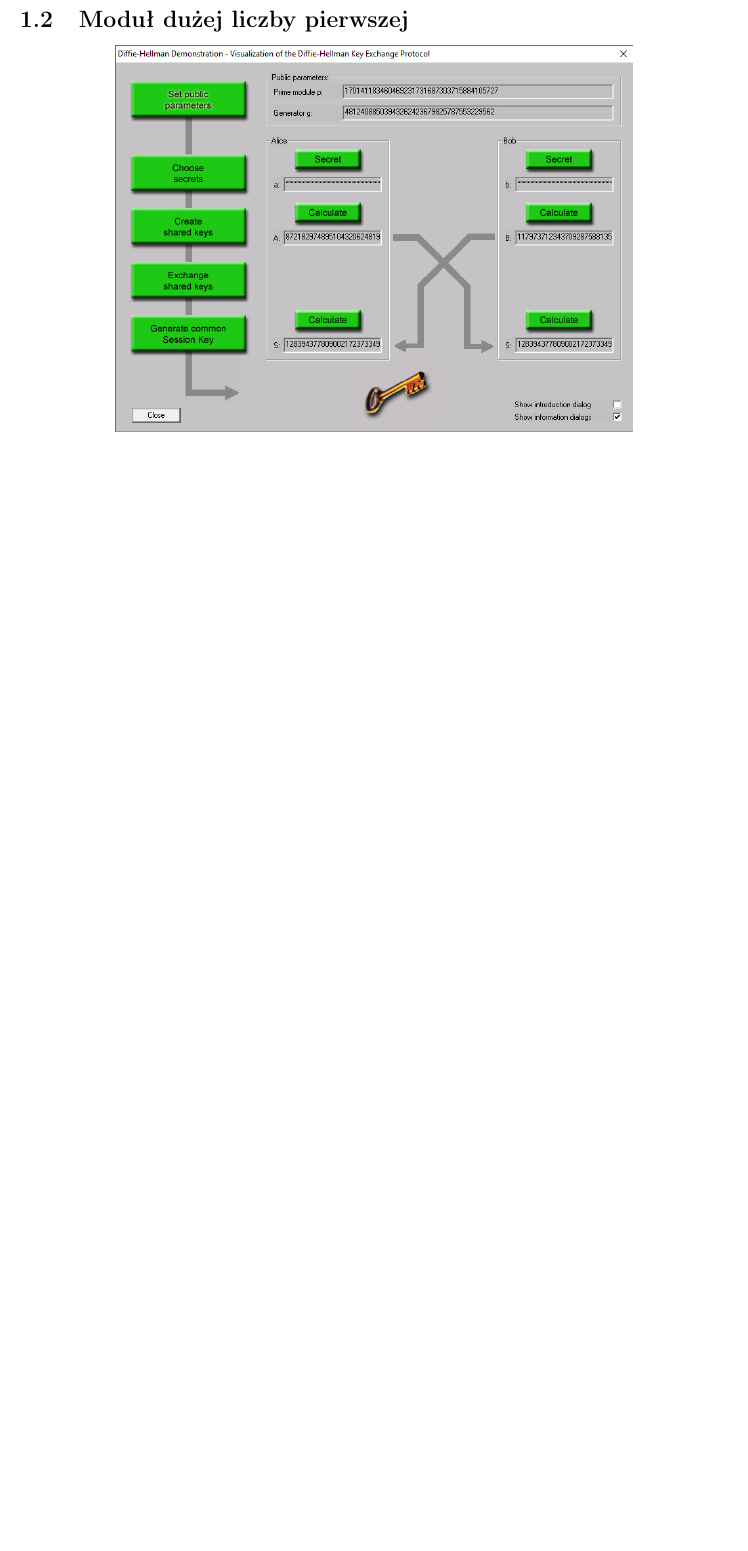
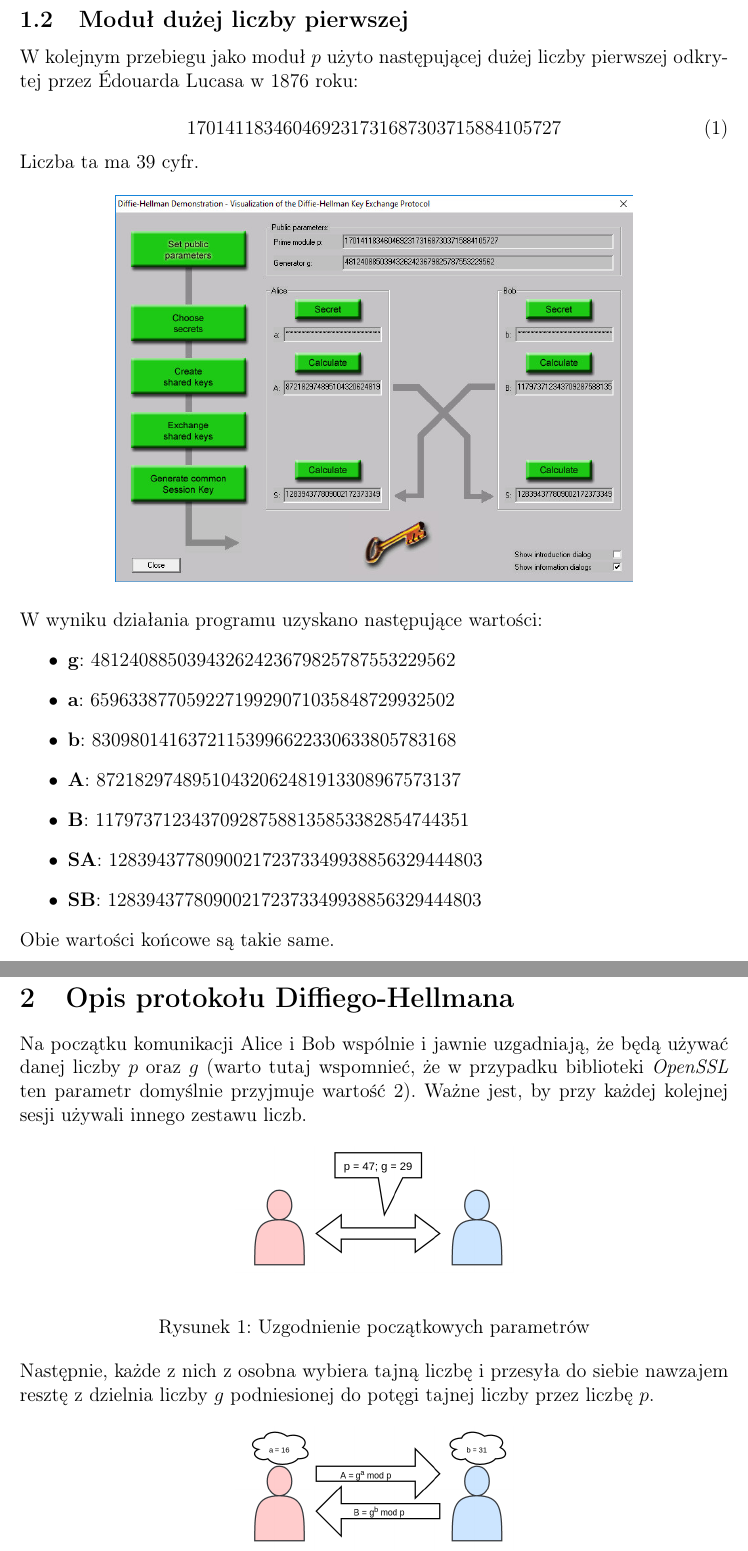
Before and after one commit to extinctpotato/put-crypto-lab, a LaTeX document (papers/4.tex): part of page 3 of 3 before the commit and two parts of pages 3 and 4 of 4 after it, the two joined at a grey line, cut so that both start at the same text, the shorter picture padded with empty space. Compiled offline with pdfLaTeX.

Commit message:
papers/4.tex: describe DH

```diff
--- a/papers/4.tex
+++ b/papers/4.tex
@@ -46,6 +48,45 @@
 \subsection{Moduł dużej liczby pierwszej}
+
+W kolejnym przebiegu jako moduł $p$ użyto następującej dużej liczby pierwszej odkrytej przez Édouarda Lucasa w 1876 roku:
+
+\begin{equation}
+	170141183460469231731687303715884105727
+\end{equation}
+
+Liczba ta ma 39 cyfr.
 
 \begin{center}
 	\includegraphics[scale=0.4]{4-cryptool-2}
 \end{center}
 
+W wyniku działania programu uzyskano następujące wartości:
+\begin{itemize}
+	\item \textbf{g}: 48124088503943262423679825787553229562
+	\item \textbf{a}: 65963387705922719929071035848729932502
+	\item \textbf{b}: 83098014163721153996622330633805783168
+	\item \textbf{A}: 87218297489510432062481913308967573137
+	\item \textbf{B}: 117973712343709287588135853382854744351
+	\item \textbf{SA}: 128394377809002172373349938856329444803
+	\item \textbf{SB}: 128394377809002172373349938856329444803
+\end{itemize}
+
+Obie wartości końcowe są takie same.
+
+\section{Opis protokołu Diffiego-Hellmana}
+
+Na początku komunikacji Alice i Bob wspólnie i jawnie uzgadniają, że będą używać danej liczby $p$ oraz $g$ (warto tutaj wspomnieć, że w przypadku biblioteki \textit{OpenSSL} ten parametr domyślnie przyjmuje wartość $2$).
+Ważne jest, by przy każdej kolejnej sesji używali innego zestawu liczb.
+
+\begin{figure}[h!]
+	\begin{center}
+		\includegraphics[scale=0.3]{4-dh-diagram-1}
+	\end{center}
+	\caption{Uzgodnienie początkowych parametrów}
+\end{figure}
+
+Następnie, każde z nich z osobna wybiera tajną liczbę i przesyła do siebie nawzajem resztę z dzielnia liczby $g$ podniesionej do potęgi tajnej liczby przez liczbę $p$.
+
+\begin{figure}[h!]
+	\begin{center}
+		\includegraphics[scale=0.3]{4-dh-diagram-2}
+	\end{center}
```
Also changed, not shown: papers/4-dh-diagram-1.png (added), papers/4-dh-diagram-2.png (added), papers/4-dh-diagram-3.png (added), papers/4-dh-diagram.png (added), papers/4.tex (14 more changed lines).
